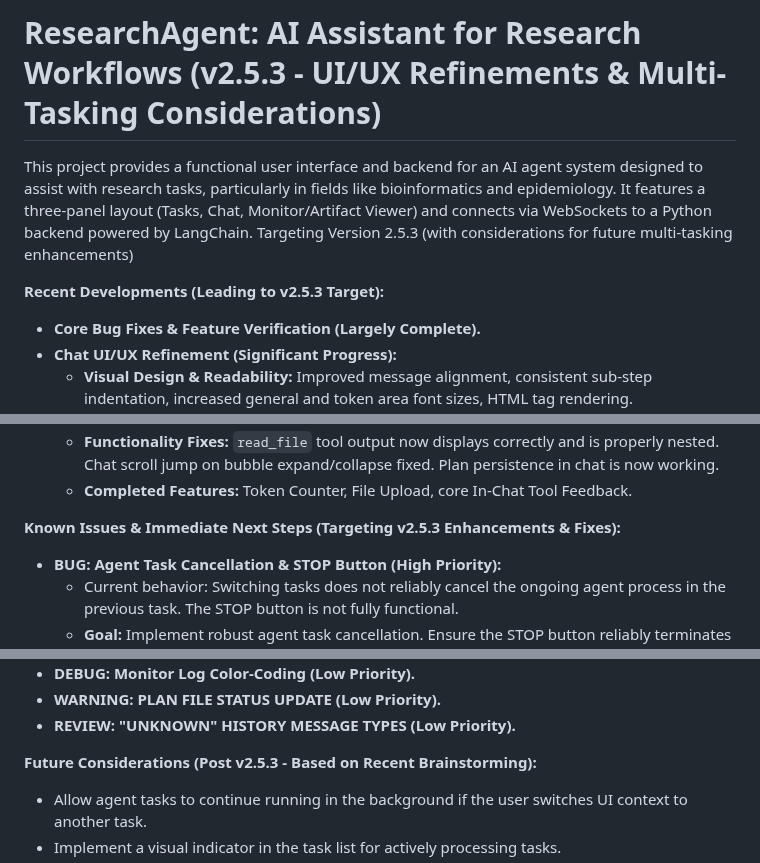
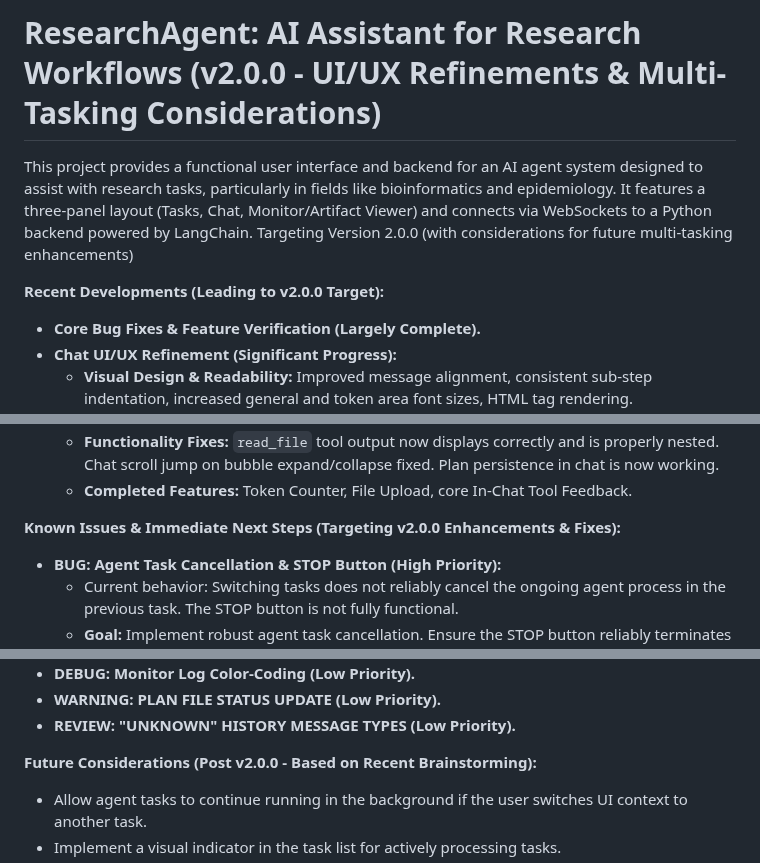
Before and after one commit to vbianchi/Mentori, a Markdown page: README.md, 3 parts joined by grey strips. Drawn GitHub-style.

```diff
--- a/README.md
+++ b/README.md
@@ -1,9 +1,9 @@
-# ResearchAgent: AI Assistant for Research Workflows (v2.5.3 - UI/UX Refinements & Multi-Tasking Considerations)
+# ResearchAgent: AI Assistant for Research Workflows (v2.0.0 - UI/UX Refinements & Multi-Tasking Considerations)
 
 This project provides a functional user interface and backend for an AI agent system designed to assist with research tasks, particularly in fields like bioinformatics and epidemiology. It features a three-panel layout (Tasks, Chat, Monitor/Artifact Viewer) and connects via WebSockets to a Python backend powered by LangChain.
-Targeting Version 2.5.3 (with considerations for future multi-tasking enhancements)
+Targeting Version 2.0.0 (with considerations for future multi-tasking enhancements)
 
-**Recent Developments (Leading to v2.5.3 Target):**
+**Recent Developments (Leading to v2.0.0 Target):**
 
 -   **Core Bug Fixes & Feature Verification (Largely Complete).**
 -   **Chat UI/UX Refinement (Significant Progress):**
@@ -13,7 +13,7 @@ Targeting Version 2.5.3 (with considerations for future multi-tasking enhancemen
     -   **Functionality Fixes:** `read_file` tool output now displays correctly and is properly nested. Chat scroll jump on bubble expand/collapse fixed. Plan persistence in chat is now working.
     -   **Completed Features:** Token Counter, File Upload, core In-Chat Tool Feedback.
 
-**Known Issues & Immediate Next Steps (Targeting v2.5.3 Enhancements & Fixes):**
+**Known Issues & Immediate Next Steps (Targeting v2.0.0 Enhancements & Fixes):**
 
 -   **BUG: Agent Task Cancellation & STOP Button (High Priority):**
     * Current behavior: Switching tasks does not reliably cancel the ongoing agent process in the previous task. The STOP button is not fully functional.
@@ -27,7 +27,7 @@ Targeting Version 2.5.3 (with considerations for future multi-tasking enhancemen
 -   **WARNING: PLAN FILE STATUS UPDATE (Low Priority).**
 -   **REVIEW: "UNKNOWN" HISTORY MESSAGE TYPES (Low Priority).**
 
-**Future Considerations (Post v2.5.3 - Based on Recent Brainstorming):**
+**Future Considerations (Post v2.0.0 - Based on Recent Brainstorming):**
 -   Allow agent tasks to continue running in the background if the user switches UI context to another task.
 -   Implement a visual indicator in the task list for actively processing tasks.
 -   Ensure UI for non-processing tasks renders correctly while another task runs in the background (requires message filtering).
```
Also changed, not shown: other parts of README.md (+1 -1 lines).
